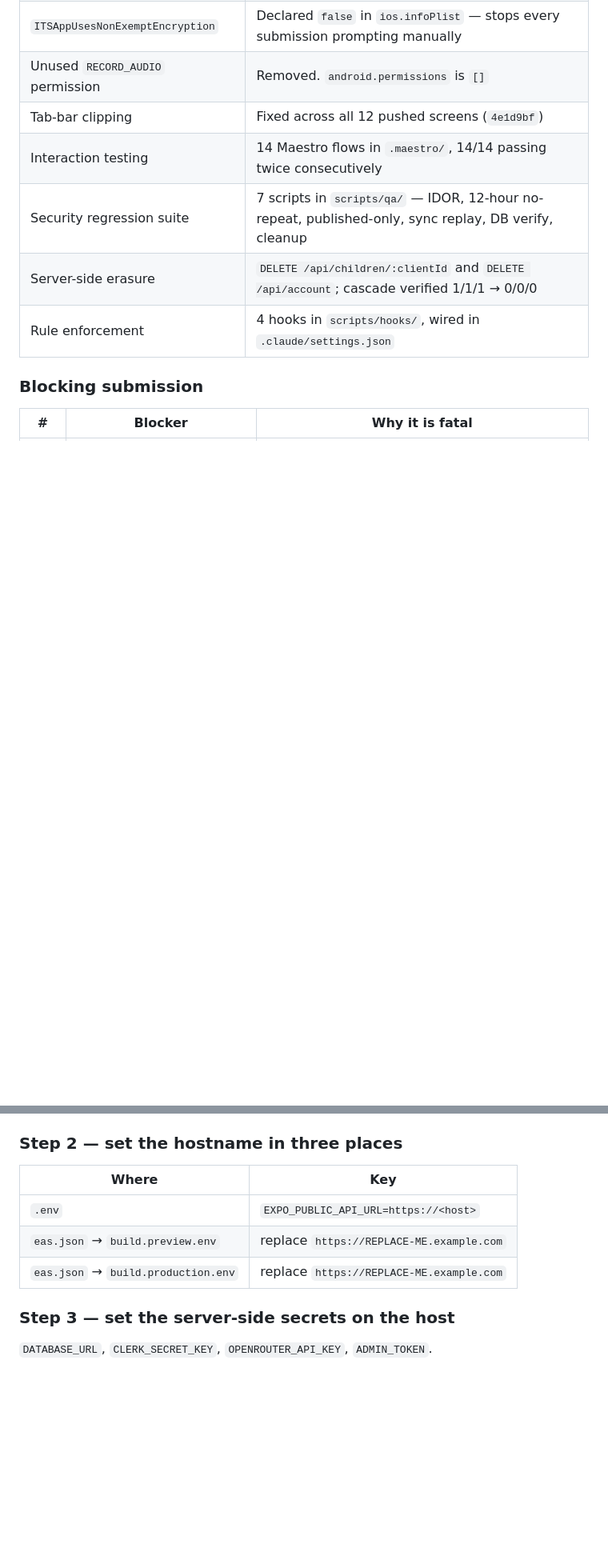
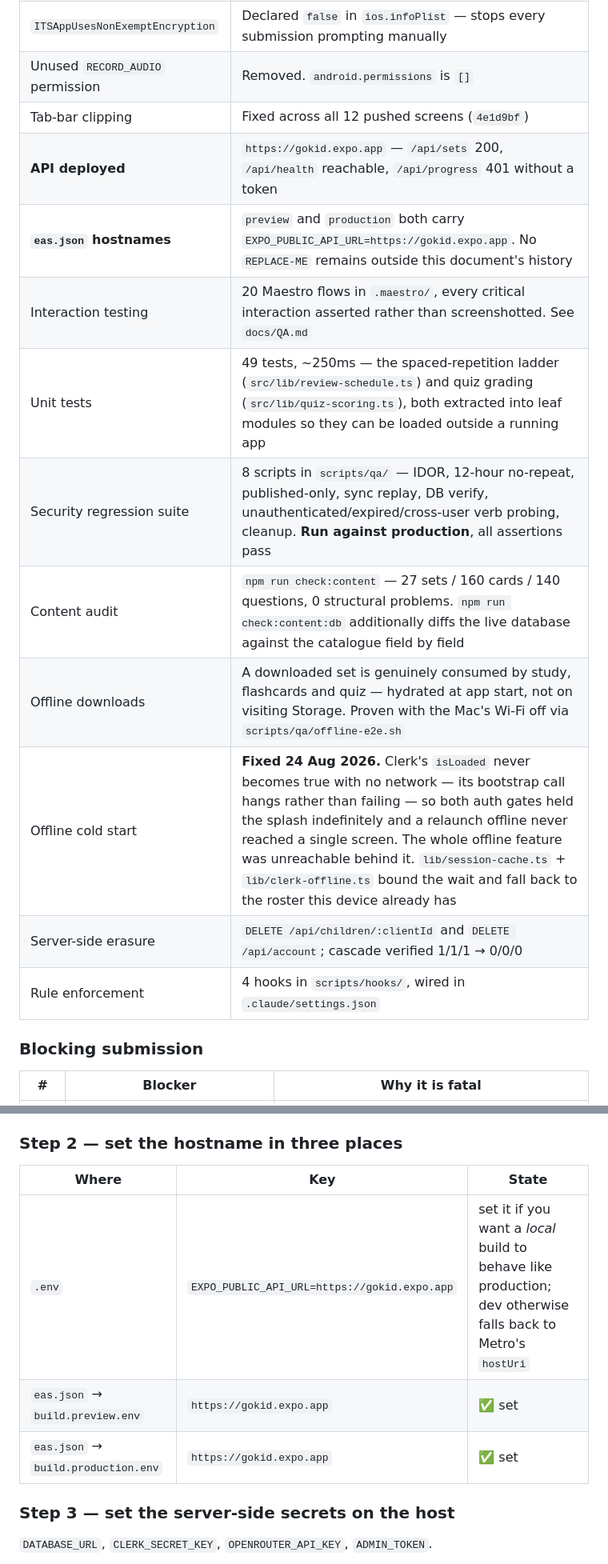
Before and after one commit to devgeereact/gokid, a Markdown page: docs/LAUNCH.md, 2 parts joined by grey strips. Shown at 80% size. Drawn GitHub-style; blank space fills up the shorter version.

```diff
--- a/docs/LAUNCH.md
+++ b/docs/LAUNCH.md
@@ -23,8 +26,14 @@ proven on a simulator. Nothing server-side has ever run outside the Metro dev se
 | `ITSAppUsesNonExemptEncryption` | Declared `false` in `ios.infoPlist` — stops every submission prompting manually |
 | Unused `RECORD_AUDIO` permission | Removed. `android.permissions` is `[]` |
 | Tab-bar clipping | Fixed across all 12 pushed screens (`4e1d9bf`) |
-| Interaction testing | 14 Maestro flows in `.maestro/`, 14/14 passing twice consecutively |
-| Security regression suite | 7 scripts in `scripts/qa/` — IDOR, 12-hour no-repeat, published-only, sync replay, DB verify, cleanup |
+| **API deployed** | `https://gokid.expo.app` — `/api/sets` 200, `/api/health` reachable, `/api/progress` 401 without a token |
+| **`eas.json` hostnames** | `preview` and `production` both carry `EXPO_PUBLIC_API_URL=https://gokid.expo.app`. No `REPLACE-ME` remains outside this document's history |
+| Interaction testing | 20 Maestro flows in `.maestro/`, every critical interaction asserted rather than screenshotted. See `docs/QA.md` |
+| Unit tests | 49 tests, ~250ms — the spaced-repetition ladder (`src/lib/review-schedule.ts`) and quiz grading (`src/lib/quiz-scoring.ts`), both extracted into leaf modules so they can be loaded outside a running app |
+| Security regression suite | 8 scripts in `scripts/qa/` — IDOR, 12-hour no-repeat, published-only, sync replay, DB verify, unauthenticated/expired/cross-user verb probing, cleanup. **Run against production**, all assertions pass |
+| Content audit | `npm run check:content` — 27 sets / 160 cards / 140 questions, 0 structural problems. `npm run check:content:db` additionally diffs the live database against the catalogue field by field |
+| Offline downloads | A downloaded set is genuinely consumed by study, flashcards and quiz — hydrated at app start, not on visiting Storage. Proven with the Mac's Wi-Fi off via `scripts/qa/offline-e2e.sh` |
+| Offline cold start | **Fixed 24 Aug 2026.** Clerk's `isLoaded` never becomes true with no network — its bootstrap call hangs rather than failing — so both auth gates held the splash indefinitely and a relaunch offline never reached a single screen. The whole offline feature was unreachable behind it. `lib/session-cache.ts` + `lib/clerk-offline.ts` bound the wait and fall back to the roster this device already has |
 | Server-side erasure | `DELETE /api/children/:clientId` and `DELETE /api/account`; cascade verified 1/1/1 → 0/0/0 |
 | Rule enforcement | 4 hooks in `scripts/hooks/`, wired in `.claude/settings.json` |
 
@@ -122,11 +132,11 @@ npx eas deploy
 
 ### Step 2 — set the hostname in three places
 
-| Where | Key |
-| --- | --- |
-| `.env` | `EXPO_PUBLIC_API_URL=https://<host>` |
-| `eas.json` → `build.preview.env` | replace `https://REPLACE-ME.example.com` |
-| `eas.json` → `build.production.env` | replace `https://REPLACE-ME.example.com` |
+| Where | Key | State |
+| --- | --- | --- |
+| `.env` | `EXPO_PUBLIC_API_URL=https://gokid.expo.app` | set it if you want a *local* build to behave like production; dev otherwise falls back to Metro's `hostUri` |
+| `eas.json` → `build.preview.env` | `https://gokid.expo.app` | ✅ set |
+| `eas.json` → `build.production.env` | `https://gokid.expo.app` | ✅ set |
 
 ### Step 3 — set the server-side secrets on the host
 
```
Also changed, not shown: other parts of docs/LAUNCH.md (+23 -11 lines), docs/QA.md (added, +190 -0 lines), docs/README.md (+1 -0 lines).
